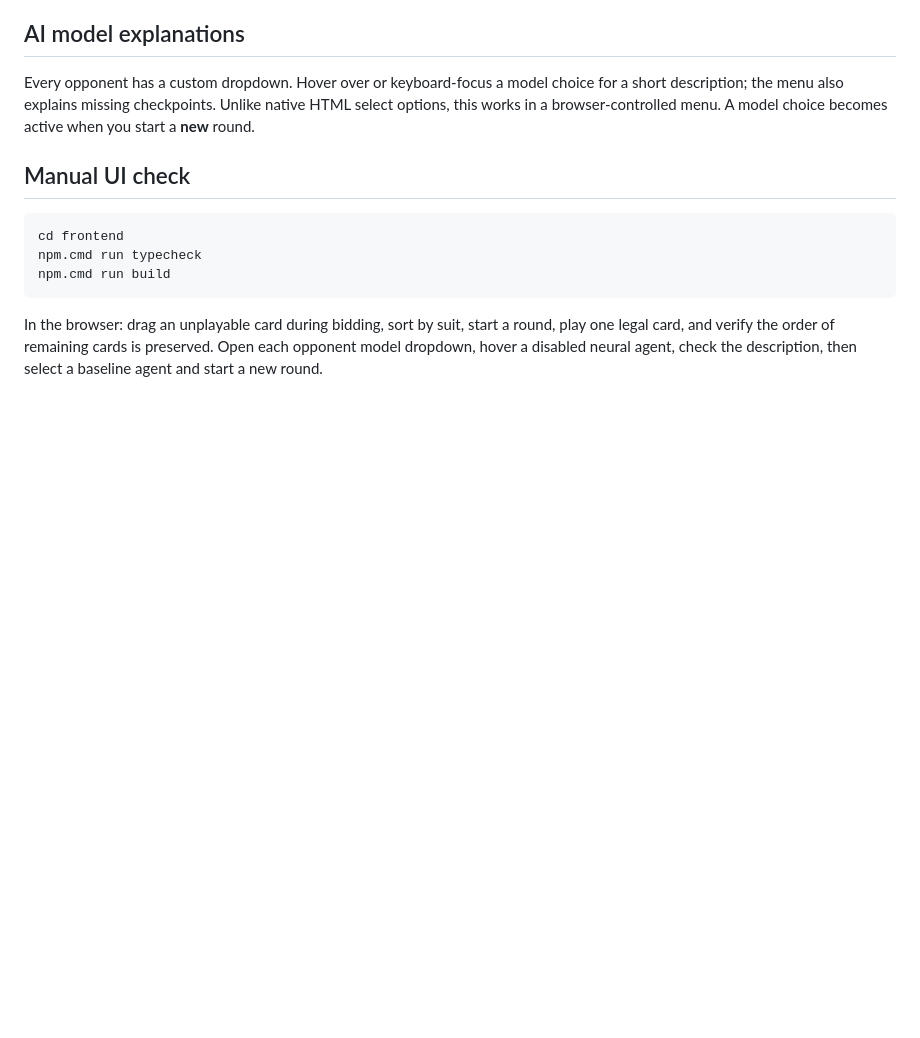
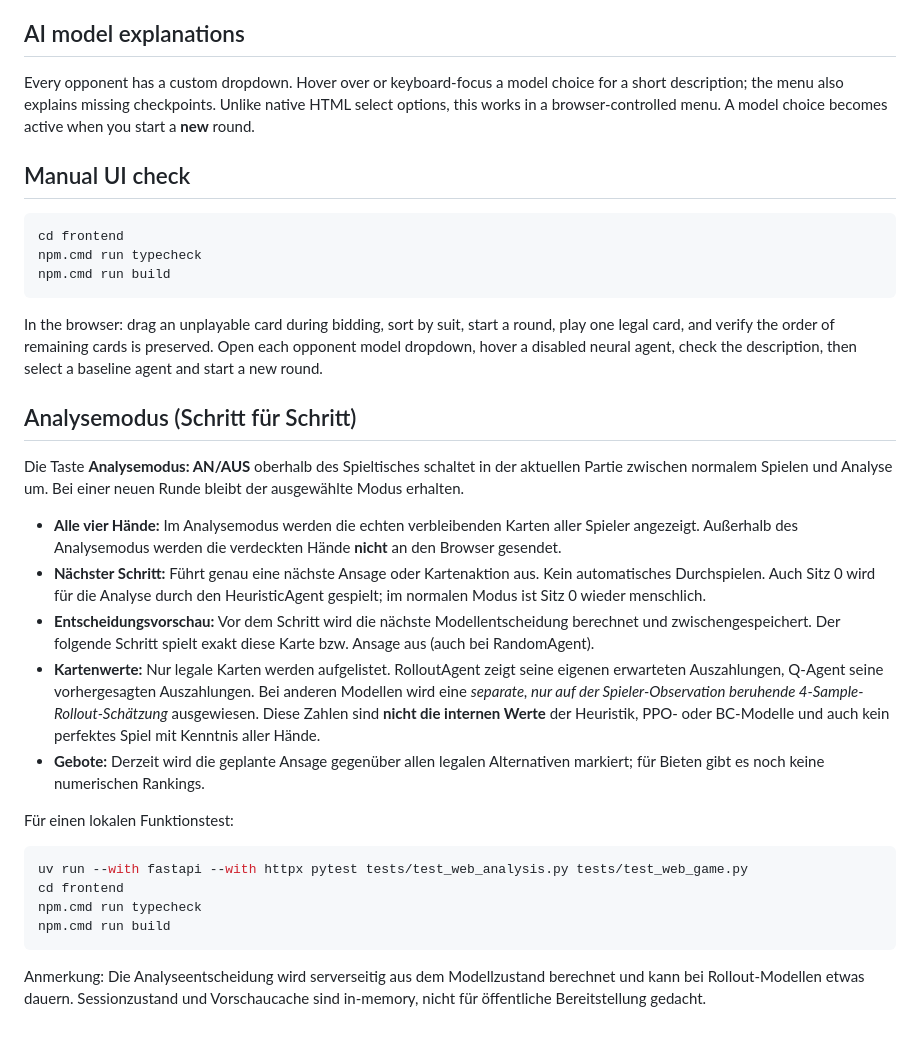
Before and after one commit to 33Jakob33/schafkopf-ai, a Markdown page: docs/web_frontend.md, the part around the change. Rendered like a GitHub page; blank space fills up the shorter version.

Commit message:
docs(analysis): explain manual stepping, full hands, rankings and limits

````diff
--- a/docs/web_frontend.md
+++ b/docs/web_frontend.md
@@ -111,3 +111,40 @@ In the browser: drag an unplayable card during bidding, sort by suit, start a
 round, play one legal card, and verify the order of remaining cards is
 preserved. Open each opponent model dropdown, hover a disabled neural agent,
 check the description, then select a baseline agent and start a new round.
+
+## Analysemodus (Schritt für Schritt)
+
+Die Taste **Analysemodus: AN/AUS** oberhalb des Spieltisches schaltet in der
+aktuellen Partie zwischen normalem Spielen und Analyse um. Bei einer neuen
+Runde bleibt der ausgewählte Modus erhalten.
+
+- **Alle vier Hände:** Im Analysemodus werden die echten verbleibenden Karten
+  aller Spieler angezeigt. Außerhalb des Analysemodus werden die verdeckten
+  Hände **nicht** an den Browser gesendet.
+- **Nächster Schritt:** Führt genau eine nächste Ansage oder Kartenaktion aus.
+  Kein automatisches Durchspielen. Auch Sitz 0 wird für die Analyse durch
+  den HeuristicAgent gespielt; im normalen Modus ist Sitz 0 wieder menschlich.
+- **Entscheidungsvorschau:** Vor dem Schritt wird die nächste Modellentscheidung
+  berechnet und zwischengespeichert. Der folgende Schritt spielt exakt diese
+  Karte bzw. Ansage aus (auch bei RandomAgent).
+- **Kartenwerte:** Nur legale Karten werden aufgelistet. RolloutAgent zeigt
+  seine eigenen erwarteten Auszahlungen, Q-Agent seine vorhergesagten
+  Auszahlungen. Bei anderen Modellen wird eine *separate, nur auf der
+  Spieler-Observation beruhende 4-Sample-Rollout-Schätzung* ausgewiesen.
+  Diese Zahlen sind **nicht die internen Werte** der Heuristik, PPO- oder
+  BC-Modelle und auch kein perfektes Spiel mit Kenntnis aller Hände.
+- **Gebote:** Derzeit wird die geplante Ansage gegenüber allen legalen
+  Alternativen markiert; für Bieten gibt es noch keine numerischen Rankings.
+
+Für einen lokalen Funktionstest:
+
+```powershell
+uv run --with fastapi --with httpx pytest tests/test_web_analysis.py tests/test_web_game.py
+cd frontend
+npm.cmd run typecheck
+npm.cmd run build
+```
+
+Anmerkung: Die Analyseentscheidung wird serverseitig aus dem Modellzustand
+berechnet und kann bei Rollout-Modellen etwas dauern. Sessionzustand und
+Vorschaucache sind in-memory, nicht für öffentliche Bereitstellung gedacht.
````
